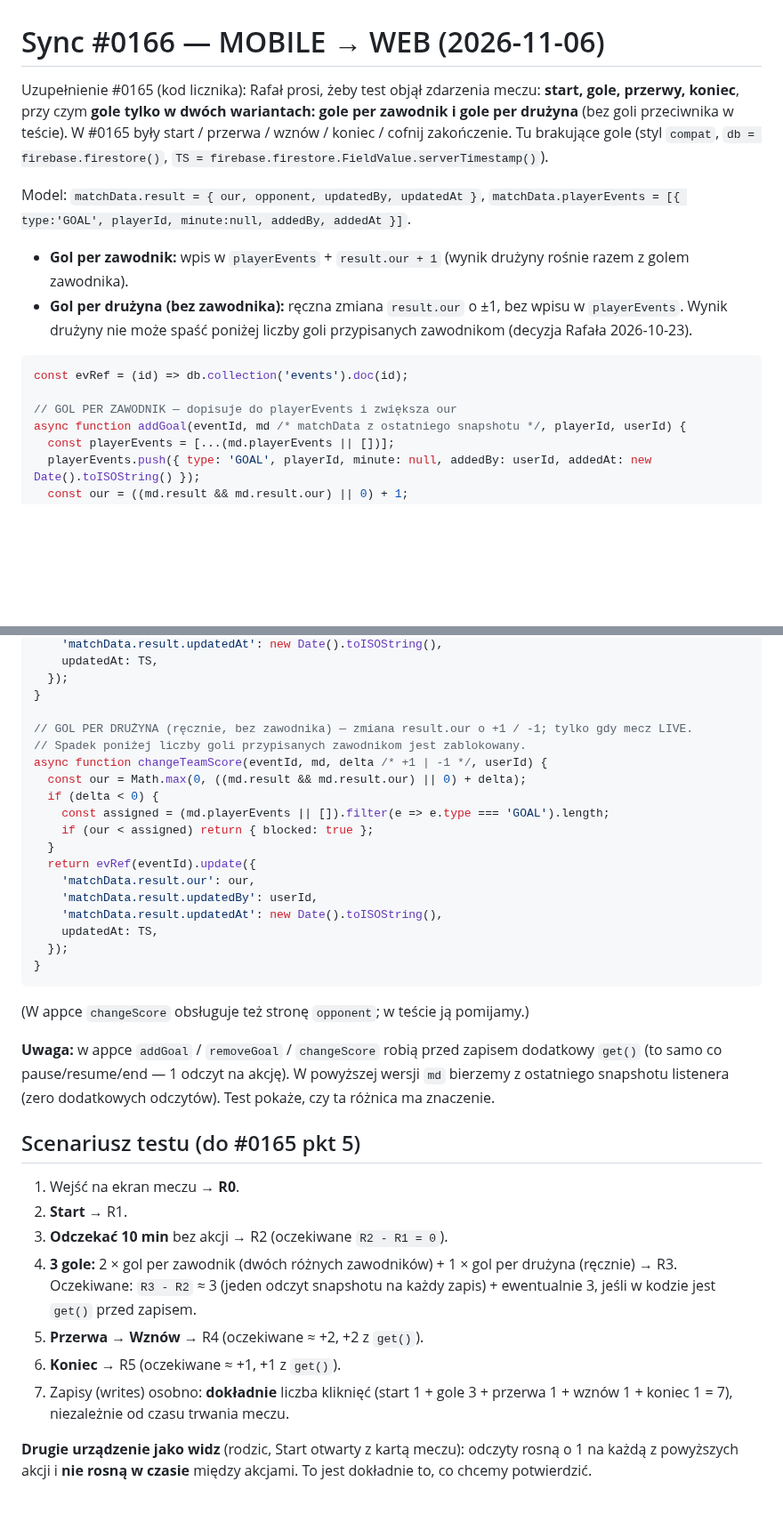
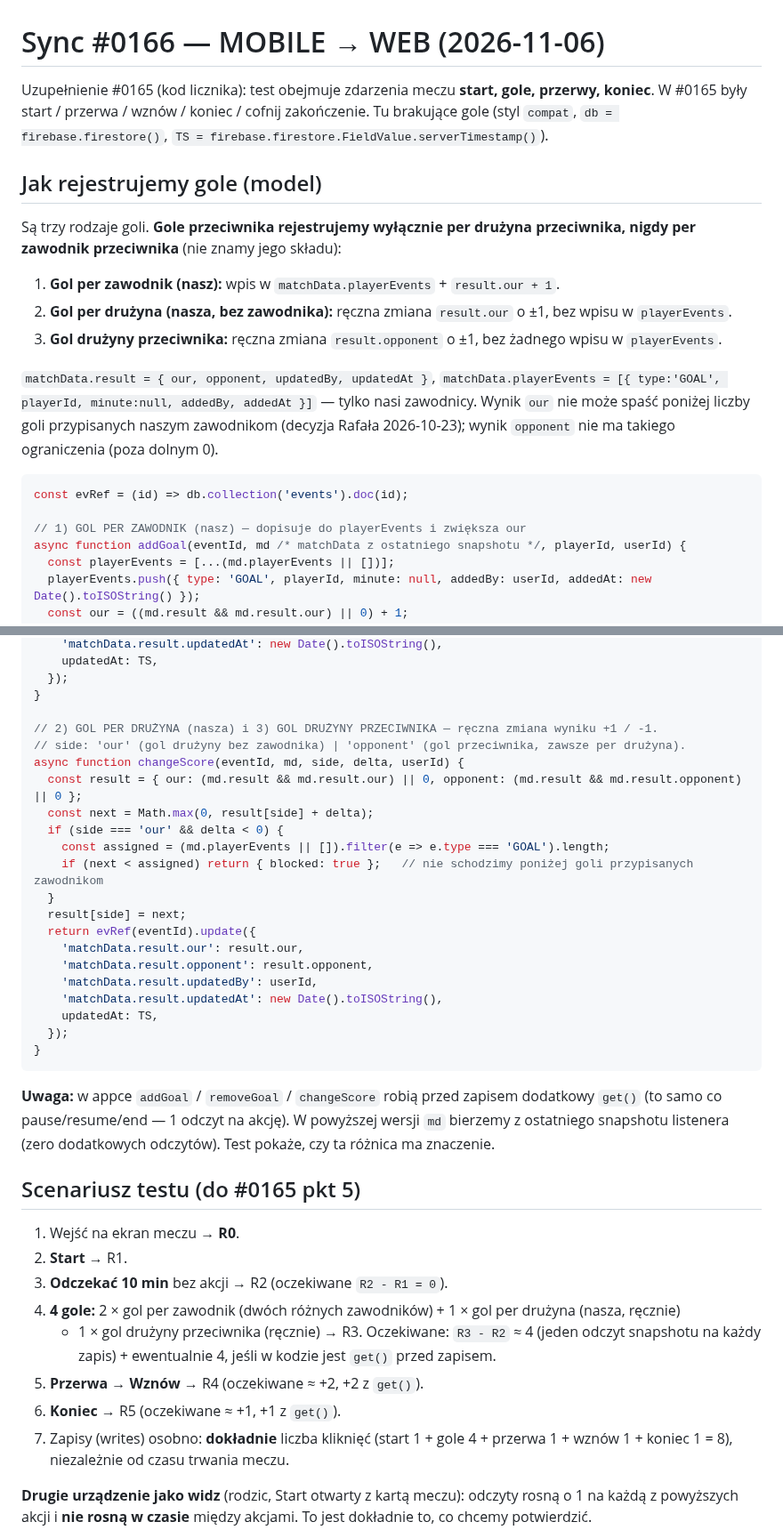
Before and after one commit to xxKlejuxx/coachay-web, a Markdown page: sync/sync_20261106_221500_0166.md, 2 parts joined by grey strips. Shown at 89% size. Rendered like a GitHub page; blank space fills up the shorter version.

Commit message:
sync #0166: korekta — gole przeciwnika rejestrujemy per drużyna przeciwnika (nie per zawodnik)

````diff
--- a/sync/sync_20261106_221500_0166.md
+++ b/sync/sync_20261106_221500_0166.md
@@ -1,21 +1,27 @@
 # Sync #0166 — MOBILE → WEB (2026-11-06)
 
-Uzupełnienie #0165 (kod licznika): Rafał prosi, żeby test objął zdarzenia meczu: **start, gole, przerwy,
-koniec**, przy czym **gole tylko w dwóch wariantach: gole per zawodnik i gole per drużyna** (bez goli
-przeciwnika w teście). W #0165 były start / przerwa / wznów / koniec / cofnij zakończenie. Tu brakujące
-gole (styl `compat`, `db = firebase.firestore()`, `TS = firebase.firestore.FieldValue.serverTimestamp()`).
+Uzupełnienie #0165 (kod licznika): test obejmuje zdarzenia meczu **start, gole, przerwy, koniec**.
+W #0165 były start / przerwa / wznów / koniec / cofnij zakończenie. Tu brakujące gole
+(styl `compat`, `db = firebase.firestore()`, `TS = firebase.firestore.FieldValue.serverTimestamp()`).
 
-Model: `matchData.result = { our, opponent, updatedBy, updatedAt }`,
-`matchData.playerEvents = [{ type:'GOAL', playerId, minute:null, addedBy, addedAt }]`.
+## Jak rejestrujemy gole (model)
 
-- **Gol per zawodnik:** wpis w `playerEvents` + `result.our + 1` (wynik drużyny rośnie razem z golem zawodnika).
-- **Gol per drużyna (bez zawodnika):** ręczna zmiana `result.our` o ±1, bez wpisu w `playerEvents`.
-  Wynik drużyny nie może spaść poniżej liczby goli przypisanych zawodnikom (decyzja Rafała 2026-10-23).
+Są trzy rodzaje goli. **Gole przeciwnika rejestrujemy wyłącznie per drużyna przeciwnika, nigdy per
+zawodnik przeciwnika** (nie znamy jego składu):
+
+1. **Gol per zawodnik (nasz):** wpis w `matchData.playerEvents` + `result.our + 1`.
+2. **Gol per drużyna (nasza, bez zawodnika):** ręczna zmiana `result.our` o ±1, bez wpisu w `playerEvents`.
+3. **Gol drużyny przeciwnika:** ręczna zmiana `result.opponent` o ±1, bez żadnego wpisu w `playerEvents`.
+
+`matchData.result = { our, opponent, updatedBy, updatedAt }`,
+`matchData.playerEvents = [{ type:'GOAL', playerId, minute:null, addedBy, addedAt }]` — tylko nasi zawodnicy.
+Wynik `our` nie może spaść poniżej liczby goli przypisanych naszym zawodnikom (decyzja Rafała 2026-10-23);
+wynik `opponent` nie ma takiego ograniczenia (poza dolnym 0).
 
 ```js
 const evRef = (id) => db.collection('events').doc(id);
 
-// GOL PER ZAWODNIK — dopisuje do playerEvents i zwiększa our
+// 1) GOL PER ZAWODNIK (nasz) — dopisuje do playerEvents i zwiększa our
 async function addGoal(eventId, md /* matchData z ostatniego snapshotu */, playerId, userId) {
   const playerEvents = [...(md.playerEvents || [])];
   playerEvents.push({ type: 'GOAL', playerId, minute: null, addedBy: userId, addedAt: new Date().toISOString() });
@@ -48,24 +54,25 @@ async function removeGoal(eventId, md, playerId, userId) {
   });
 }
 
-// GOL PER DRUŻYNA (ręcznie, bez zawodnika) — zmiana result.our o +1 / -1; tylko gdy mecz LIVE.
-// Spadek poniżej liczby goli przypisanych zawodnikom jest zablokowany.
-async function changeTeamScore(eventId, md, delta /* +1 | -1 */, userId) {
-  const our = Math.max(0, ((md.result && md.result.our) || 0) + delta);
-  if (delta < 0) {
+// 2) GOL PER DRUŻYNA (nasza) i 3) GOL DRUŻYNY PRZECIWNIKA — ręczna zmiana wyniku +1 / -1.
+// side: 'our' (gol drużyny bez zawodnika) | 'opponent' (gol przeciwnika, zawsze per drużyna).
+async function changeScore(eventId, md, side, delta, userId) {
+  const result = { our: (md.result && md.result.our) || 0, opponent: (md.result && md.result.opponent) || 0 };
+  const next = Math.max(0, result[side] + delta);
+  if (side === 'our' && delta < 0) {
     const assigned = (md.playerEvents || []).filter(e => e.type === 'GOAL').length;
-    if (our < assigned) return { blocked: true };
+    if (next < assigned) return { blocked: true };   // nie schodzimy poniżej goli przypisanych zawodnikom
   }
+  result[side] = next;
   return evRef(eventId).update({
-    'matchData.result.our': our,
+    'matchData.result.our': result.our,
+    'matchData.result.opponent': result.opponent,
     'matchData.result.updatedBy': userId,
     'matchData.result.updatedAt': new Date().toISOString(),
     updatedAt: TS,
   });
 }
 ```
-
-(W appce `changeScore` obsługuje też stronę `opponent`; w teście ją pomijamy.)
 
 **Uwaga:** w appce `addGoal` / `removeGoal` / `changeScore` robią przed zapisem dodatkowy `get()` (to
 samo co pause/resume/end — 1 odczyt na akcję). W powyższej wersji `md` bierzemy z ostatniego snapshotu
@@ -76,12 +83,13 @@ listenera (zero dodatkowych odczytów). Test pokaże, czy ta różnica ma znacze
 1. Wejść na ekran meczu → **R0**.
 2. **Start** → R1.
 3. **Odczekać 10 min** bez akcji → R2 (oczekiwane `R2 - R1 = 0`).
-4. **3 gole:** 2 × gol per zawodnik (dwóch różnych zawodników) + 1 × gol per drużyna (ręcznie) → R3.
-   Oczekiwane: `R3 - R2` ≈ 3 (jeden odczyt snapshotu na każdy zapis) + ewentualnie 3, jeśli w kodzie
+4. **4 gole:** 2 × gol per zawodnik (dwóch różnych zawodników) + 1 × gol per drużyna (nasza, ręcznie)
+   + 1 × gol drużyny przeciwnika (ręcznie) → R3.
+   Oczekiwane: `R3 - R2` ≈ 4 (jeden odczyt snapshotu na każdy zapis) + ewentualnie 4, jeśli w kodzie
    jest `get()` przed zapisem.
 5. **Przerwa** → **Wznów** → R4 (oczekiwane ≈ +2, +2 z `get()`).
 6. **Koniec** → R5 (oczekiwane ≈ +1, +1 z `get()`).
-7. Zapisy (writes) osobno: **dokładnie** liczba kliknięć (start 1 + gole 3 + przerwa 1 + wznów 1 + koniec 1 = 7),
+7. Zapisy (writes) osobno: **dokładnie** liczba kliknięć (start 1 + gole 4 + przerwa 1 + wznów 1 + koniec 1 = 8),
    niezależnie od czasu trwania meczu.
 
 **Drugie urządzenie jako widz** (rodzic, Start otwarty z kartą meczu): odczyty rosną o 1 na każdą z
````
